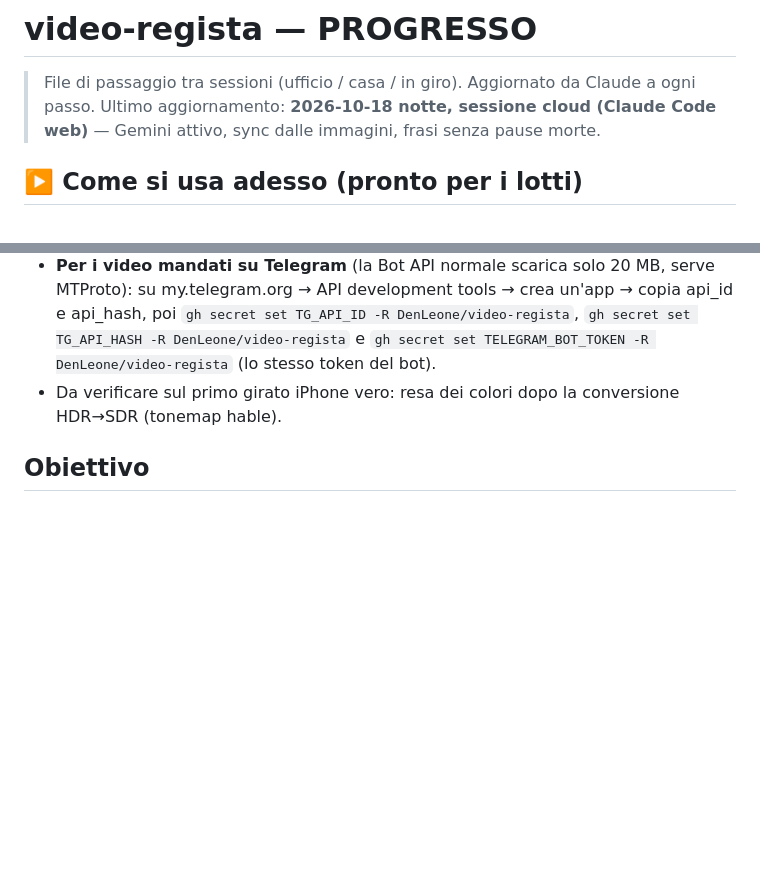
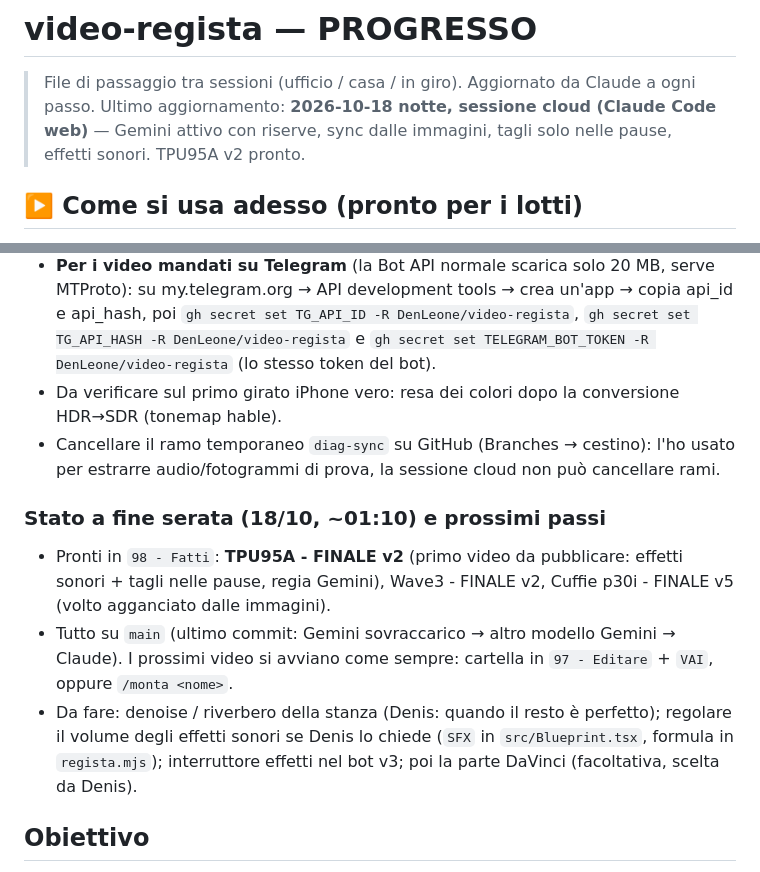
Before and after one commit to DenLeone/video-regista, a Markdown page: PROGRESSO.md, 2 parts joined by grey strips. GitHub-like rendering; blank space fills up the shorter version.

Commit message:
PROGRESSO: stato a fine serata e prossimi passi
Co-Authored-By: Claude Opus 5.5 <noreply@anthropic.com>
Claude-Session: https://claude.ai/code/session_01T5SPsh8Yu4y3WNXhki7L6k

```diff
--- a/PROGRESSO.md
+++ b/PROGRESSO.md
@@ -1,7 +1,7 @@
 # video-regista — PROGRESSO
 
 > File di passaggio tra sessioni (ufficio / casa / in giro). Aggiornato da Claude a ogni passo.
-> Ultimo aggiornamento: **2026-10-18 notte, sessione cloud (Claude Code web)** — Gemini attivo, sync dalle immagini, frasi senza pause morte.
+> Ultimo aggiornamento: **2026-10-18 notte, sessione cloud (Claude Code web)** — Gemini attivo con riserve, sync dalle immagini, tagli solo nelle pause, effetti sonori. TPU95A v2 pronto.
 
 ## ▶️ Come si usa adesso (pronto per i lotti)
 1. **Da Telegram** (comodo dal telefono): manda i file al bot **come File** (📎 → File, non come video: niente compressione), fino a 2 GB a file (4 GB con Premium); il nome del video come didascalia. Il bot raccoglie tutto in una scheda → 🚀 Monta subito o 📝 Con domande. Originali in `97 - Editare/<Nome>`, risultato in `98 - Fatti/<Nome>` (se il nome esiste già → "Nome (2)"). Tempo in più rispetto a Drive: ~0–3 min (download via MTProto, copia in 97 in sottofondo).
@@ -33,6 +33,12 @@ Primo giro reale: 58 min, di cui **40 per ricodificare tutto il girato 4K** in 1
 - **Pubblicare il bot nuovo**: token Cloudflare (modello "Edit Cloudflare Workers") → `gh secret set CLOUDFLARE_API_TOKEN -R DenLeone/video-regista` e `gh secret set CLOUDFLARE_ACCOUNT_ID -R DenLeone/video-regista`, poi Actions → bot → Run workflow (o push su `telegram/`). In alternativa a mano: `cd telegram` → `npx wrangler deploy`. Finché non lo fa resta il bot vecchio (funziona con la pipeline nuova, ma senza pannello/lotti).
 - **Per i video mandati su Telegram** (la Bot API normale scarica solo 20 MB, serve MTProto): su my.telegram.org → API development tools → crea un'app → copia api_id e api_hash, poi `gh secret set TG_API_ID -R DenLeone/video-regista`, `gh secret set TG_API_HASH -R DenLeone/video-regista` e `gh secret set TELEGRAM_BOT_TOKEN -R DenLeone/video-regista` (lo stesso token del bot).
 - Da verificare sul primo girato iPhone vero: resa dei colori dopo la conversione HDR→SDR (tonemap hable).
+- Cancellare il ramo temporaneo `diag-sync` su GitHub (Branches → cestino): l'ho usato per estrarre audio/fotogrammi di prova, la sessione cloud non può cancellare rami.
+
+### Stato a fine serata (18/10, ~01:10) e prossimi passi
+- Pronti in `98 - Fatti`: **TPU95A - FINALE v2** (primo video da pubblicare: effetti sonori + tagli nelle pause, regia Gemini), Wave3 - FINALE v2, Cuffie p30i - FINALE v5 (volto agganciato dalle immagini).
+- Tutto su `main` (ultimo commit: Gemini sovraccarico → altro modello Gemini → Claude). I prossimi video si avviano come sempre: cartella in `97 - Editare` + `VAI`, oppure `/monta <nome>`.
+- Da fare: denoise / riverbero della stanza (Denis: quando il resto è perfetto); regolare il volume degli effetti sonori se Denis lo chiede (`SFX` in `src/Blueprint.tsx`, formula in `regista.mjs`); interruttore effetti nel bot v3; poi la parte DaVinci (facoltativa, scelta da Denis).
 
 ## Obiettivo
 Montaggio **100% automatico, anche a PC spento**:
```
